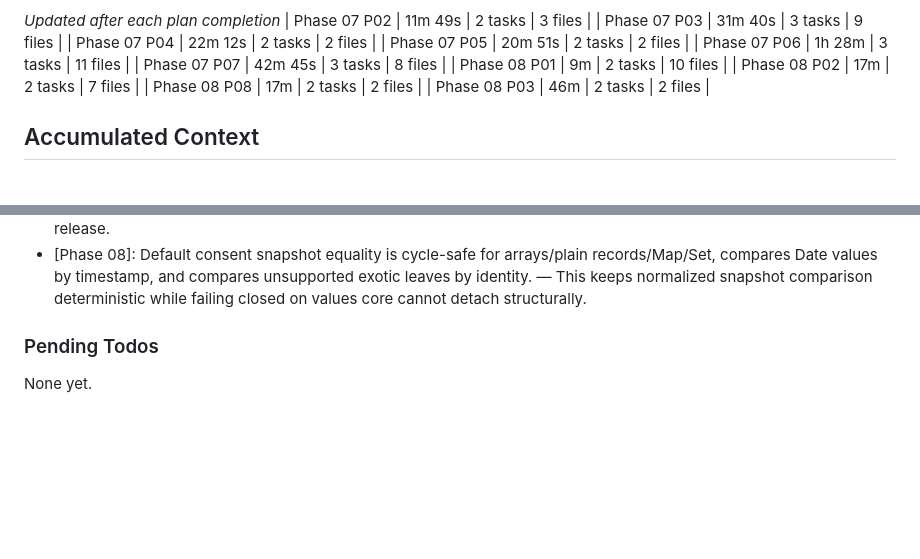
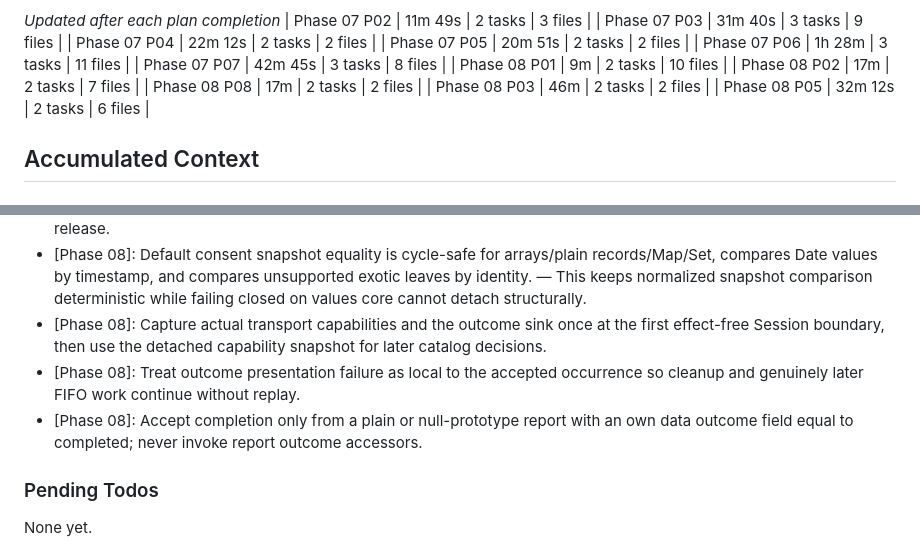
Before and after one commit to fullselfbrowsing/Concierge, a Markdown page: .planning/STATE.md, 2 parts joined by grey strips. GitHub-like rendering; blank space fills up the shorter version.

```diff
--- a/.planning/STATE.md
+++ b/.planning/STATE.md
@@ -63,6 +63,7 @@ Progress: [██████████] 95%
 | Phase 08 P02 | 17m | 2 tasks | 7 files |
 | Phase 08 P08 | 17m | 2 tasks | 2 files |
 | Phase 08 P03 | 46m | 2 tasks | 2 files |
+| Phase 08 P05 | 32m 12s | 2 tasks | 6 files |
 
 ## Accumulated Context
 
@@ -122,6 +123,9 @@ Full log in PROJECT.md Key Decisions. Affecting current work:
 - [Phase 07]: Accessor throws after reentrant supersession are inert abandoned attempts. — Once the getter enqueues the winning context, its later throw cannot become a fatal publication failure or restore obsolete authority.
 - [Phase 07]: Final authority and failure-recovery closure is independently clean, secured, and verified. — C17-C22 and M-07-C10..C16 bind the repaired Session state machine to 37/37 mutation evidence and the 331-test immutable release.
 - [Phase 08]: Default consent snapshot equality is cycle-safe for arrays/plain records/Map/Set, compares Date values by timestamp, and compares unsupported exotic leaves by identity. — This keeps normalized snapshot comparison deterministic while failing closed on values core cannot detach structurally.
+- [Phase 08]: Capture actual transport capabilities and the outcome sink once at the first effect-free Session boundary, then use the detached capability snapshot for later catalog decisions.
+- [Phase 08]: Treat outcome presentation failure as local to the accepted occurrence so cleanup and genuinely later FIFO work continue without replay.
+- [Phase 08]: Accept completion only from a plain or null-prototype report with an own data outcome field equal to completed; never invoke report outcome accessors.
 
 ### Pending Todos
 
```
Also changed, not shown: other parts of .planning/STATE.md (+7 -7 lines), .planning/ROADMAP.md (+2 -2 lines), 1 other file.
